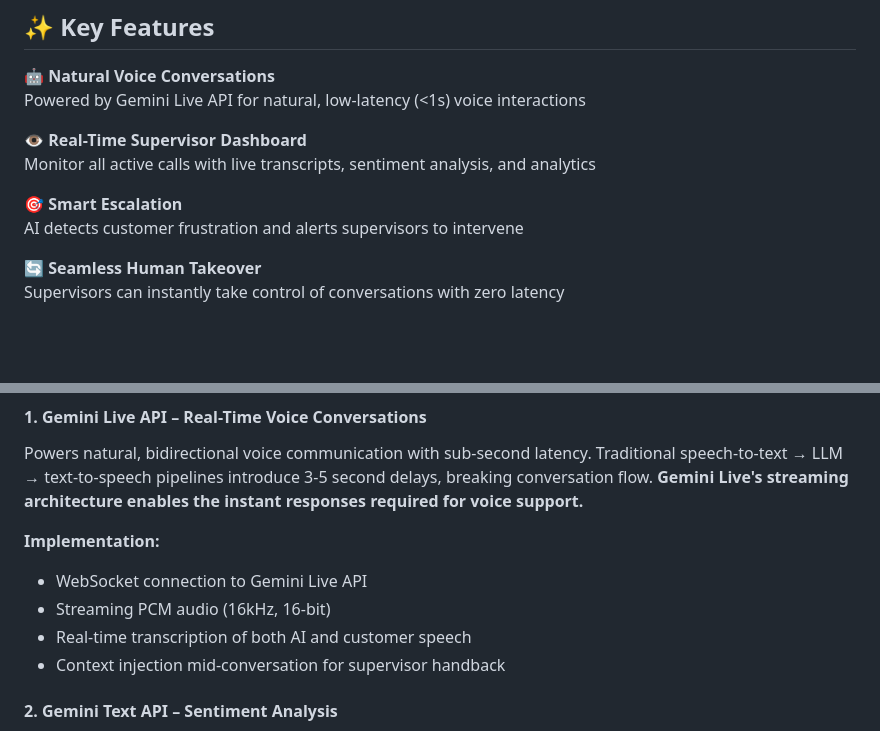
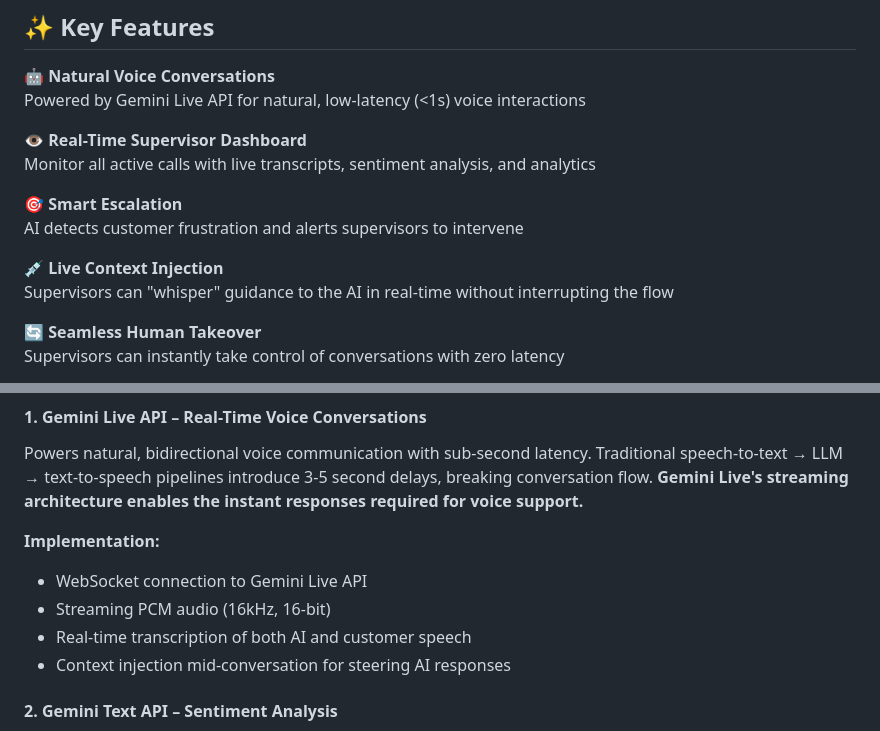
Before and after one commit to kevit-darshit-mehta/gemini3-live-copilot, a Markdown page: README.md, 2 parts joined by grey strips. GitHub-like rendering; blank space fills up the shorter version.

Commit message:
docs: Add demo video script and Devpost submission content, and update README with live context injection feature details.

```diff
--- a/README.md
+++ b/README.md
@@ -25,6 +25,9 @@ Monitor all active calls with live transcripts, sentiment analysis, and analytic
 
 🎯 **Smart Escalation**
 AI detects customer frustration and alerts supervisors to intervene
+
+💉 **Live Context Injection**
+Supervisors can "whisper" guidance to the AI in real-time without interrupting the flow
 
 🔄 **Seamless Human Takeover**
 Supervisors can instantly take control of conversations with zero latency
@@ -58,7 +61,7 @@ Powers natural, bidirectional voice communication with sub-second latency. Tradi
 - WebSocket connection to Gemini Live API
 - Streaming PCM audio (16kHz, 16-bit)
 - Real-time transcription of both AI and customer speech
-- Context injection mid-conversation for supervisor handback
+- Context injection mid-conversation for steering AI responses
 
 #### 2. **Gemini Text API** – Sentiment Analysis
 
```
